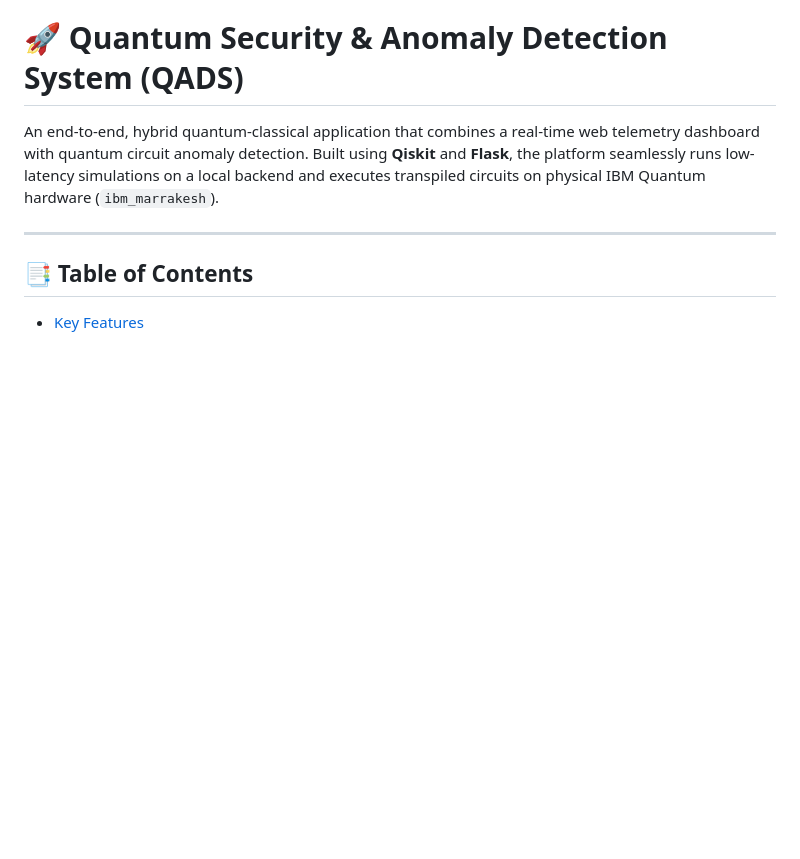
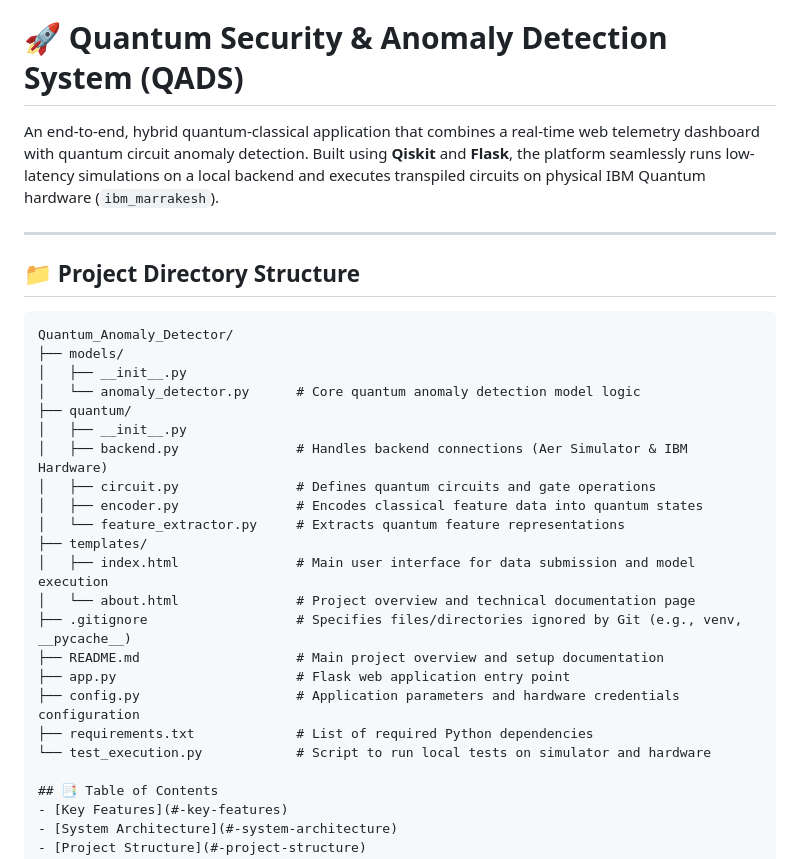
Before and after one commit to ivysaji/Quantum_Anomaly_Detection, a Markdown page: README.md, the part around one of its changes. GitHub-like rendering; blank space fills up the shorter version.

````diff
--- a/README.md
+++ b/README.md
@@ -4,7 +4,30 @@ A hybrid quantum-classical web platform using Qiskit and Flask for real-time ano
 
 An end-to-end, hybrid quantum-classical application that combines a real-time web telemetry dashboard with quantum circuit anomaly detection. Built using **Qiskit** and **Flask**, the platform seamlessly runs low-latency simulations on a local backend and executes transpiled circuits on physical IBM Quantum hardware (`ibm_marrakesh`).
 
----
+------
+
+## 📁 Project Directory Structure
+
+```text
+Quantum_Anomaly_Detector/
+├── models/
+│   ├── __init__.py
+│   └── anomaly_detector.py      # Core quantum anomaly detection model logic
+├── quantum/
+│   ├── __init__.py
+│   ├── backend.py               # Handles backend connections (Aer Simulator & IBM Hardware)
+│   ├── circuit.py               # Defines quantum circuits and gate operations
+│   ├── encoder.py               # Encodes classical feature data into quantum states
+│   └── feature_extractor.py     # Extracts quantum feature representations
+├── templates/
+│   ├── index.html               # Main user interface for data submission and model execution
+│   └── about.html               # Project overview and technical documentation page
+├── .gitignore                   # Specifies files/directories ignored by Git (e.g., venv, __pycache__)
+├── README.md                    # Main project overview and setup documentation
+├── app.py                       # Flask web application entry point
+├── config.py                    # Application parameters and hardware credentials configuration
+├── requirements.txt             # List of required Python dependencies
+└── test_execution.py            # Script to run local tests on simulator and hardware
 
 ## 📑 Table of Contents
 - [Key Features](#-key-features)
````
Also changed, not shown: other parts of README.md (+18 -29 lines).
